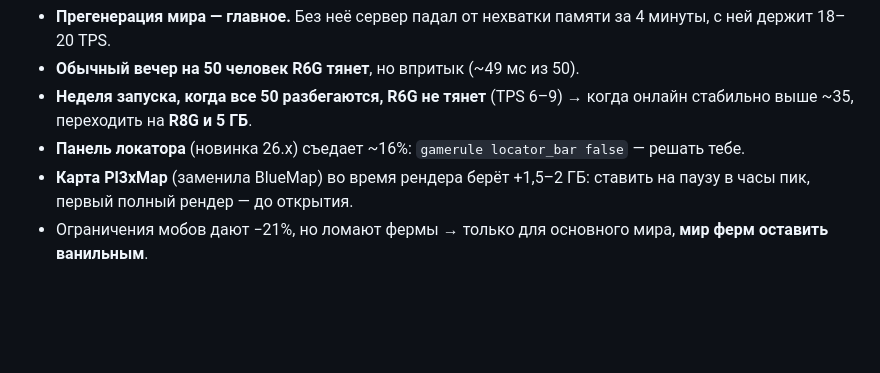
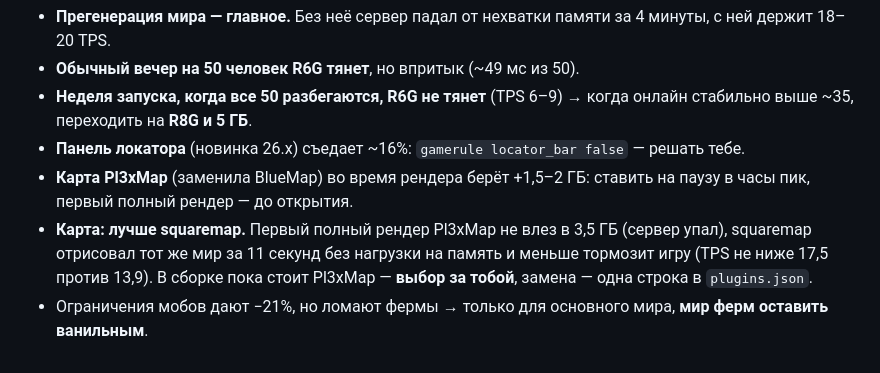
Before and after one commit to erkinpaw/beezzland, a Markdown page: docs/NIGHT_REPORT.md, the part around the change. GitHub-like rendering; blank space fills up the shorter version.

Commit message:
docs: night report — map comparison (squaremap vs Pl3xMap)
Co-Authored-By: Claude Opus 5.5 <noreply@anthropic.com>

```diff
--- a/docs/NIGHT_REPORT.md
+++ b/docs/NIGHT_REPORT.md
@@ -50,4 +50,5 @@
 - **Неделя запуска, когда все 50 разбегаются, R6G не тянет** (TPS 6–9) → когда онлайн стабильно выше ~35, переходить на **R8G и 5 ГБ**.
 - **Панель локатора** (новинка 26.x) съедает ~16%: `gamerule locator_bar false` — решать тебе.
 - **Карта Pl3xMap** (заменила BlueMap) во время рендера берёт +1,5–2 ГБ: ставить на паузу в часы пик, первый полный рендер — до открытия.
+- **Карта: лучше squaremap.** Первый полный рендер Pl3xMap не влез в 3,5 ГБ (сервер упал), squaremap отрисовал тот же мир за 11 секунд без нагрузки на память и меньше тормозит игру (TPS не ниже 17,5 против 13,9). В сборке пока стоит Pl3xMap — **выбор за тобой**, замена — одна строка в `plugins.json`.
 - Ограничения мобов дают −21%, но ломают фермы → только для основного мира, **мир ферм оставить ванильным**.
```
